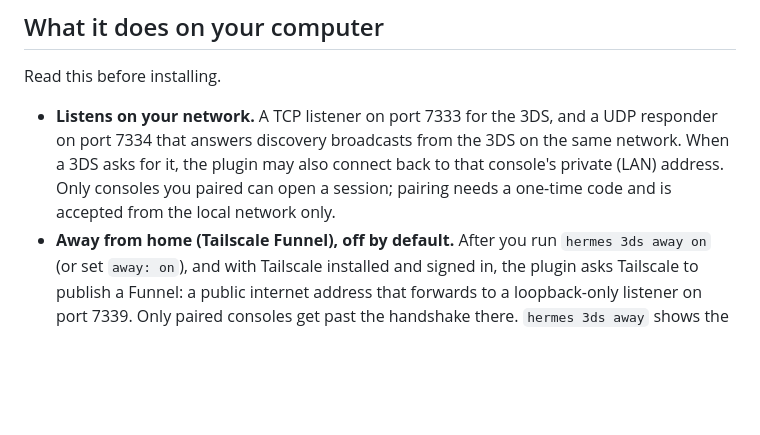
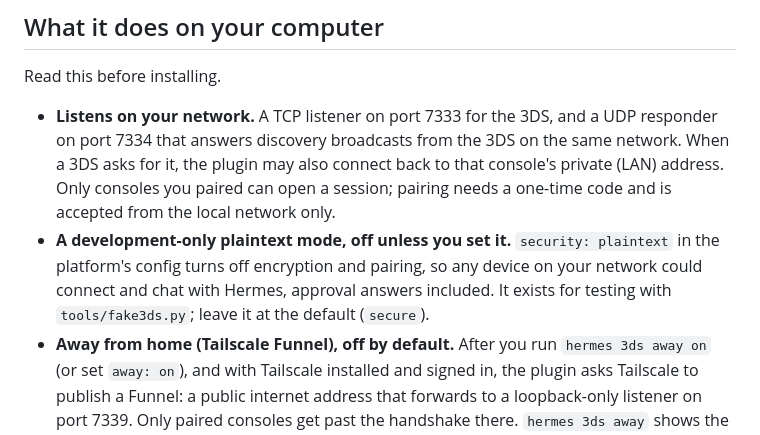
Before and after one commit to rndaom/Hermes3DS, a Markdown page: plugin/README.md, the part around the change. GitHub-like rendering; blank space fills up the shorter version.

```diff
--- a/plugin/README.md
+++ b/plugin/README.md
@@ -56,6 +56,9 @@ Read this before installing.
   answers discovery broadcasts from the 3DS on the same network. When a 3DS asks for it, the plugin may also
   connect back to that console's private (LAN) address. Only consoles you paired can open a session; pairing
   needs a one-time code and is accepted from the local network only.
+- **A development-only plaintext mode, off unless you set it.** `security: plaintext` in the platform's config
+  turns off encryption and pairing, so any device on your network could connect and chat with Hermes, approval
+  answers included. It exists for testing with `tools/fake3ds.py`; leave it at the default (`secure`).
 - **Away from home (Tailscale Funnel), off by default.** After you run `hermes 3ds away on` (or set
   `away: on`), and with Tailscale installed and signed in, the plugin asks Tailscale to publish a Funnel: a
   public internet address that forwards to a loopback-only listener on port 7339. Only paired consoles get past
```
Also changed, not shown: CHANGELOG.md (+10 -0 lines), README.md (+11 -3 lines), docs/media/install-qr.png (added), 10 other files.
